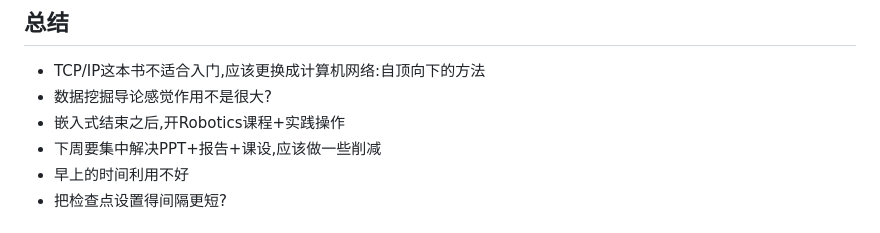
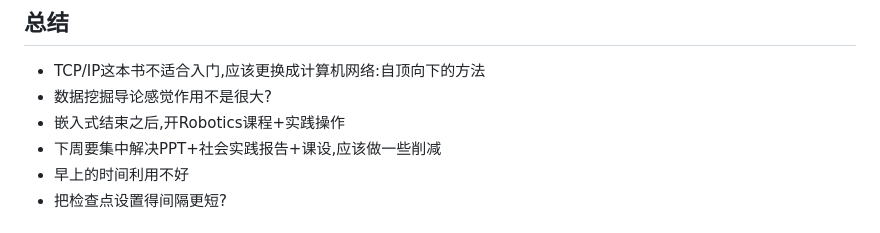
Before and after one commit to Discover255/weekly-note, a Markdown page: README.md, the part around the change. GitHub-like rendering.

```diff
--- a/README.md
+++ b/README.md
@@ -101,7 +101,7 @@
 * TCP/IP这本书不适合入门,应该更换成计算机网络:自顶向下的方法
 * 数据挖掘导论感觉作用不是很大?
 * 嵌入式结束之后,开Robotics课程+实践操作
-* 下周要集中解决PPT+报告+课设,应该做一些削减
+* 下周要集中解决PPT+社会实践报告+课设,应该做一些削减
 * 早上的时间利用不好
 * 把检查点设置得间隔更短?
 
```
Also changed, not shown: Thinking_in_Java/chapter1-2.md (+87 -0 lines), Thinking_in_Java/Java基本类型.png (added), Thinking_in_Java/变量默认值.png (added), 4 other files.
